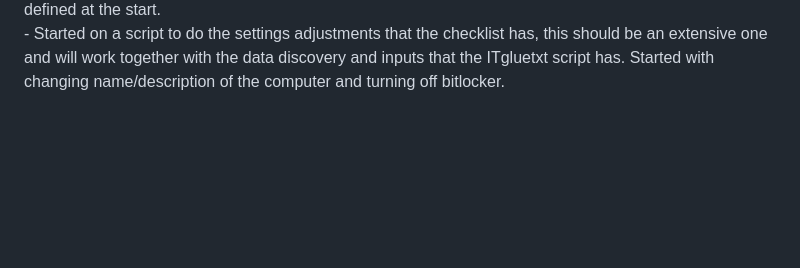
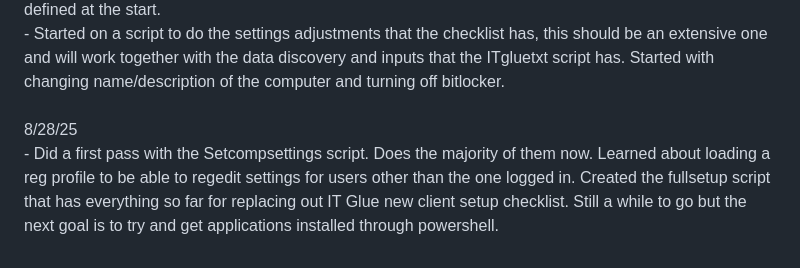
Before and after one commit to bghazel/bghazellearning.github.io, a Markdown page: README.md, the part around the change. Rendered like a GitHub page; blank space fills up the shorter version.

Commit message:
Log update

```diff
--- a/README.md
+++ b/README.md
@@ -20,3 +20,6 @@ This is my github Repository where I am learning powershell and other tools to f
 <br>    - I think I'd like to see if I could fit the entire MSP Client: New PC Setup checklist into a script. Or at least see how much I can fit into one. Some of it will probably be less intuitive or slower than just doing it through gui but I'll be able to eliminate those once I find it. I think I'll just go down the checklist and see what I can put into script instead.
 <br>    - Finished the script that creates a txt file with all the info that the IT Glue Checklist requests. During this I learned that variables in a function are only visible within it unless given a specific scope, in this case script. If I do this I have to define the variables scope both in the function and outside of it for it to work. If I am going to be using lots of functions it would be best to make a "header" where all the variables are defined at the start.
 <br>    - Started on a script to do the settings adjustments that the checklist has, this should be an extensive one and will work together with the data discovery and inputs that the ITgluetxt script has. Started with changing name/description of the computer and turning off bitlocker.
+<br><br>
+8/28/25
+<br>    - Did a first pass with the Setcompsettings script. Does the majority of them now. Learned about loading a reg profile to be able to regedit settings for users other than the one logged in. Created the fullsetup script that has everything so far for replacing out IT Glue new client setup checklist. Still a while to go but the next goal is to try and get applications installed through powershell.
```
